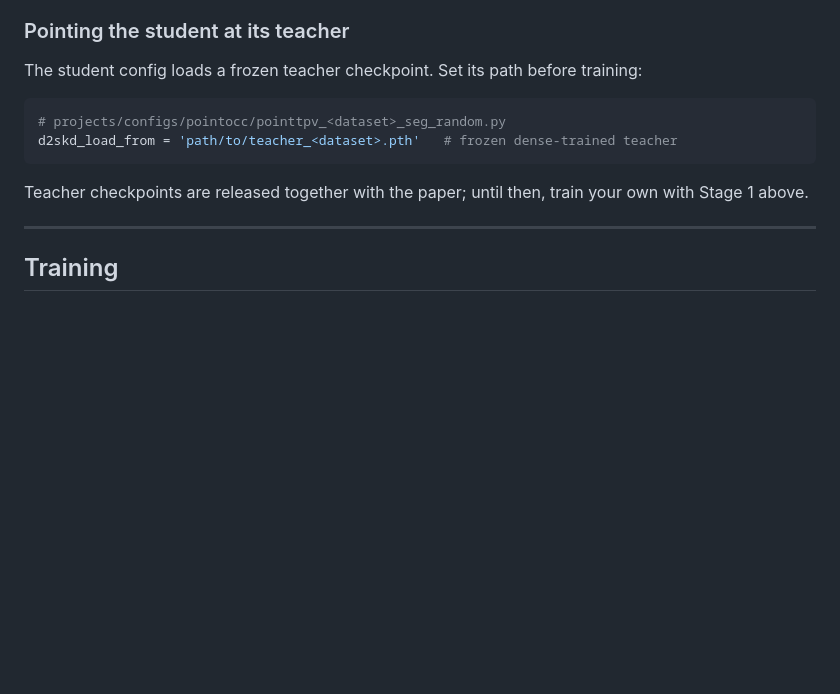
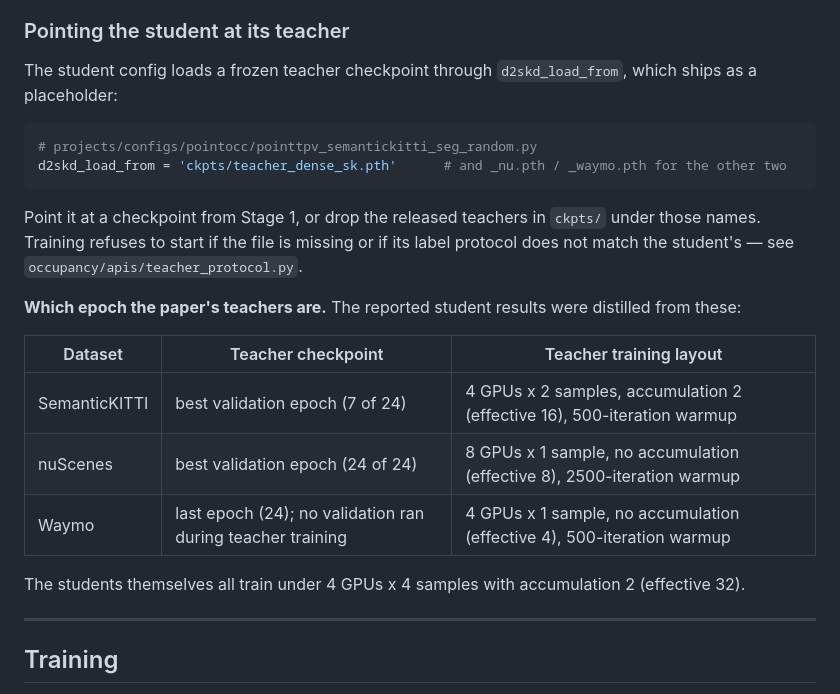
Before and after one commit to Easonxu-01/LiEQ-Simple, a Markdown page: docs/trainval.md, the part around the change. Rendered like a GitHub page; blank space fills up the shorter version.

Commit message:
docs: align the teacher-checkpoint instructions with the released configs
trainval.md invented a placeholder path; the configs actually ship
d2skd_load_from = 'ckpts/teacher_dense_{sk,nu,waymo}.pth'. Use the real key
and the real names, note that training refuses to start on a missing or
protocol-mismatched teacher, and record which epoch each of the paper's
teachers is together with the layout it was trained under.

Co-Authored-By: Claude Opus 5 (1M context) <noreply@anthropic.com>

````diff
--- a/docs/trainval.md
+++ b/docs/trainval.md
@@ -45,14 +45,26 @@ configuration corresponds to.
 
 ### Pointing the student at its teacher
 
-The student config loads a frozen teacher checkpoint. Set its path before training:
+The student config loads a frozen teacher checkpoint through `d2skd_load_from`, which ships as a placeholder:
 
 ```python
-# projects/configs/pointocc/pointtpv_<dataset>_seg_random.py
-d2skd_load_from = 'path/to/teacher_<dataset>.pth'   # frozen dense-trained teacher
+# projects/configs/pointocc/pointtpv_semantickitti_seg_random.py
+d2skd_load_from = 'ckpts/teacher_dense_sk.pth'      # and _nu.pth / _waymo.pth for the other two
 ```
 
-Teacher checkpoints are released together with the paper; until then, train your own with Stage 1 above.
+Point it at a checkpoint from Stage 1, or drop the released teachers in `ckpts/` under those names. Training refuses
+to start if the file is missing or if its label protocol does not match the student's — see
+`occupancy/apis/teacher_protocol.py`.
+
+**Which epoch the paper's teachers are.** The reported student results were distilled from these:
+
+| Dataset | Teacher checkpoint | Teacher training layout |
+|---|---|---|
+| SemanticKITTI | best validation epoch (7 of 24) | 4 GPUs x 2 samples, accumulation 2 (effective 16), 500-iteration warmup |
+| nuScenes | best validation epoch (24 of 24) | 8 GPUs x 1 sample, no accumulation (effective 8), 2500-iteration warmup |
+| Waymo | last epoch (24); no validation ran during teacher training | 4 GPUs x 1 sample, no accumulation (effective 4), 500-iteration warmup |
+
+The students themselves all train under 4 GPUs x 4 samples with accumulation 2 (effective 32).
 
 ---
 
````
